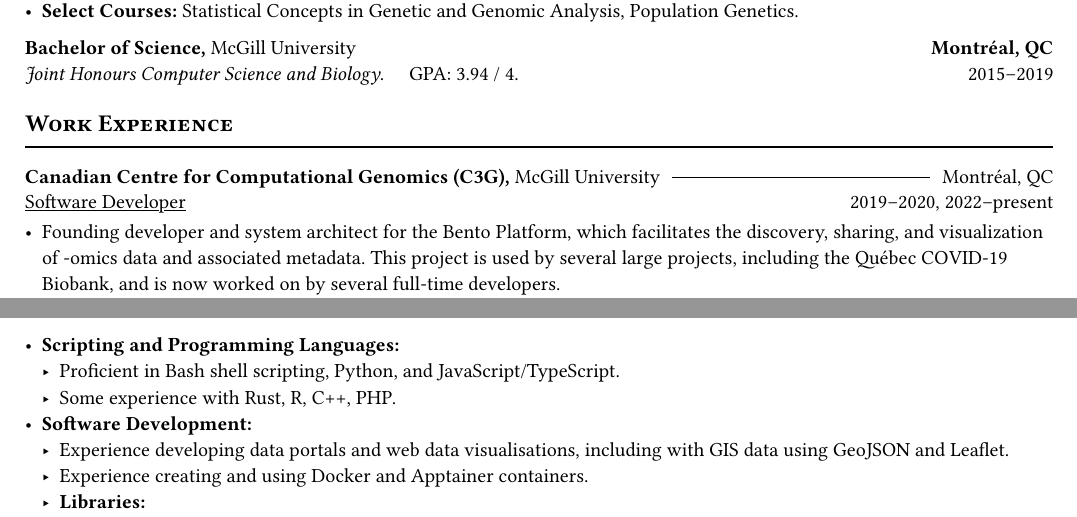
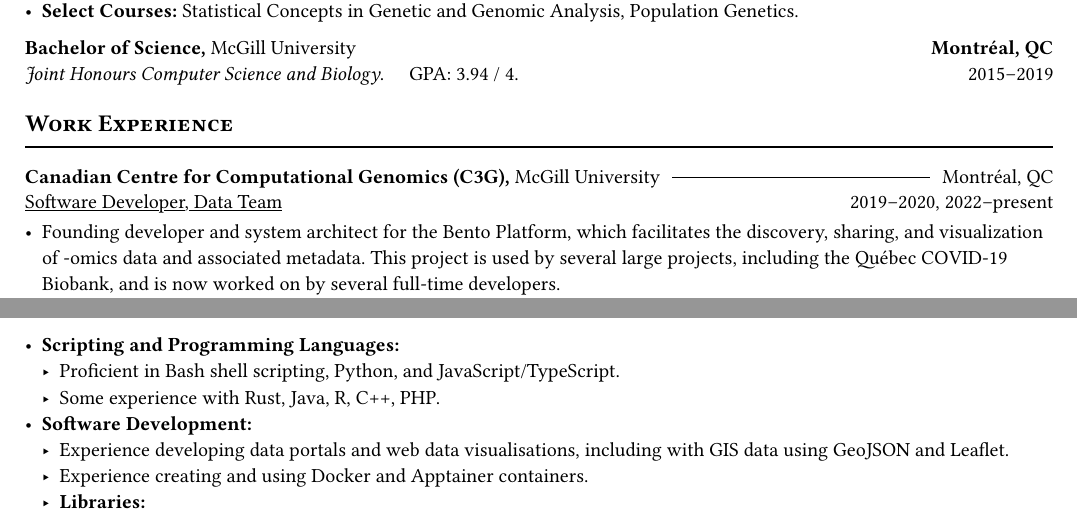
Before and after one commit to davidlougheed/cv, a Typst document (cv.typ, which reads sections/skills_cv.typ, sections/work.typ): two parts of pages 1 and 3 of 3, joined at a grey line, cut so that both start at the same text. Compiled offline with Typst 0.15.

Commit message:
lil updates

```diff
--- a/sections/skills_cv.typ
+++ b/sections/skills_cv.typ
@@ -5,7 +5,7 @@
 #block[
 - *Scripting and Programming Languages:*
   - Proficient in Bash shell scripting, Python, and JavaScript/TypeScript.
-  - Some experience with Rust, R, C++, PHP.
+  - Some experience with Rust, Java, R, C++, PHP.
 - *Software Development:*
   - Experience developing data portals and web data visualisations, including with GIS data using GeoJSON and Leaflet.
   - Experience creating and using Docker and Apptainer containers.
--- a/sections/work.typ
+++ b/sections/work.typ
@@ -9,7 +9,7 @@
       "Montréal, QC"
     )
 
-    #u.work_role("Software Developer", "2019–2020, 2022–present", initial: true)
+    #u.work_role("Software Developer, Data Team", "2019–2020, 2022–present", initial: true)
 
     - Founding developer and system architect for the #link("https://github.com/bento-platform")[Bento Platform], which facilitates the discovery, sharing, and visualization of \u{2011}omics data and associated metadata. This project is used by several large projects, including the Québec COVID-19 Biobank, and is now worked on by several full-time developers. \
       - Guided the technical direction of the project, delegated tasks to other developers, and met with stakeholders.
```
Also changed, not shown: sections/skills_resume.typ (+1 -1 lines).
